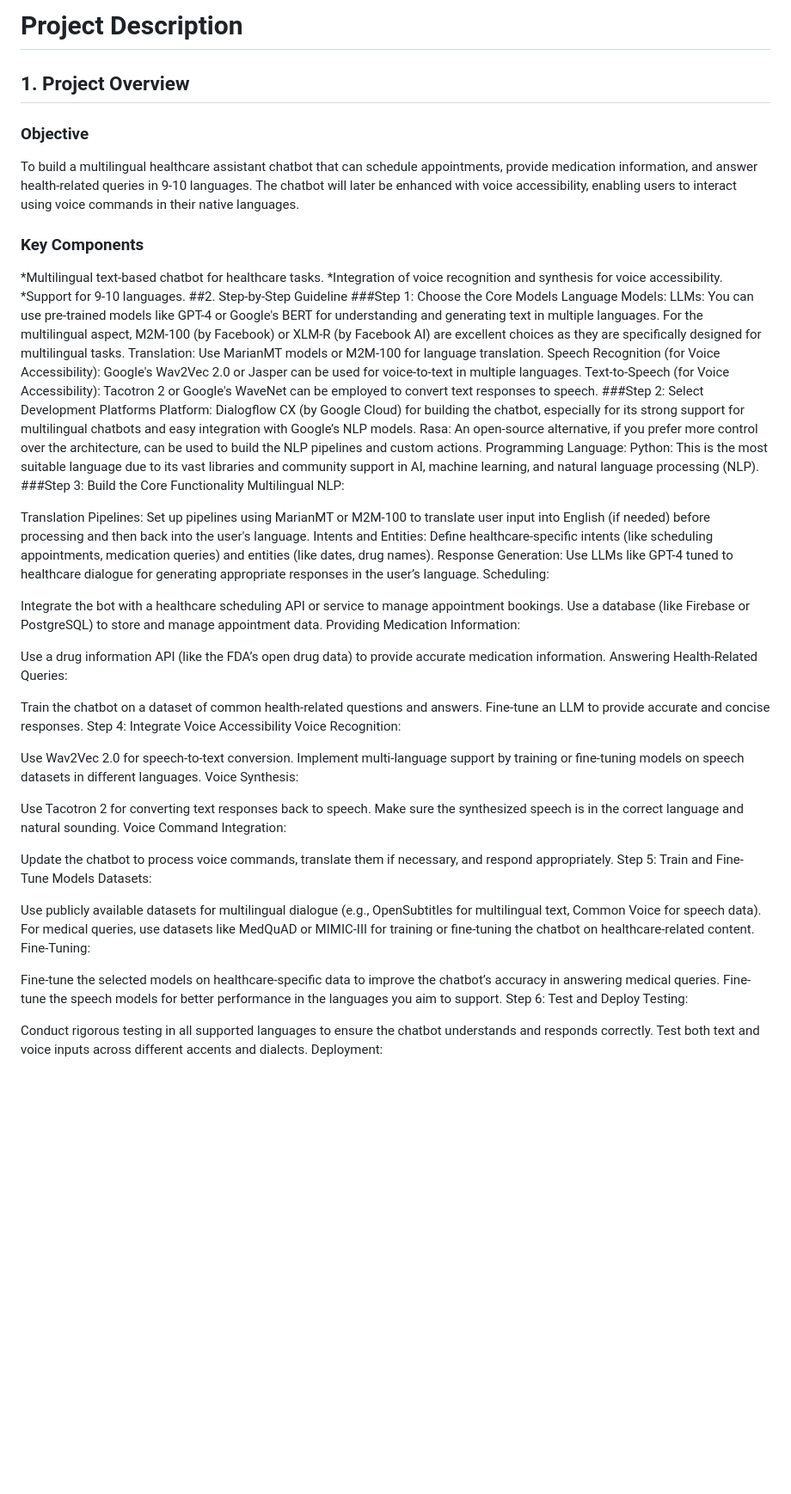
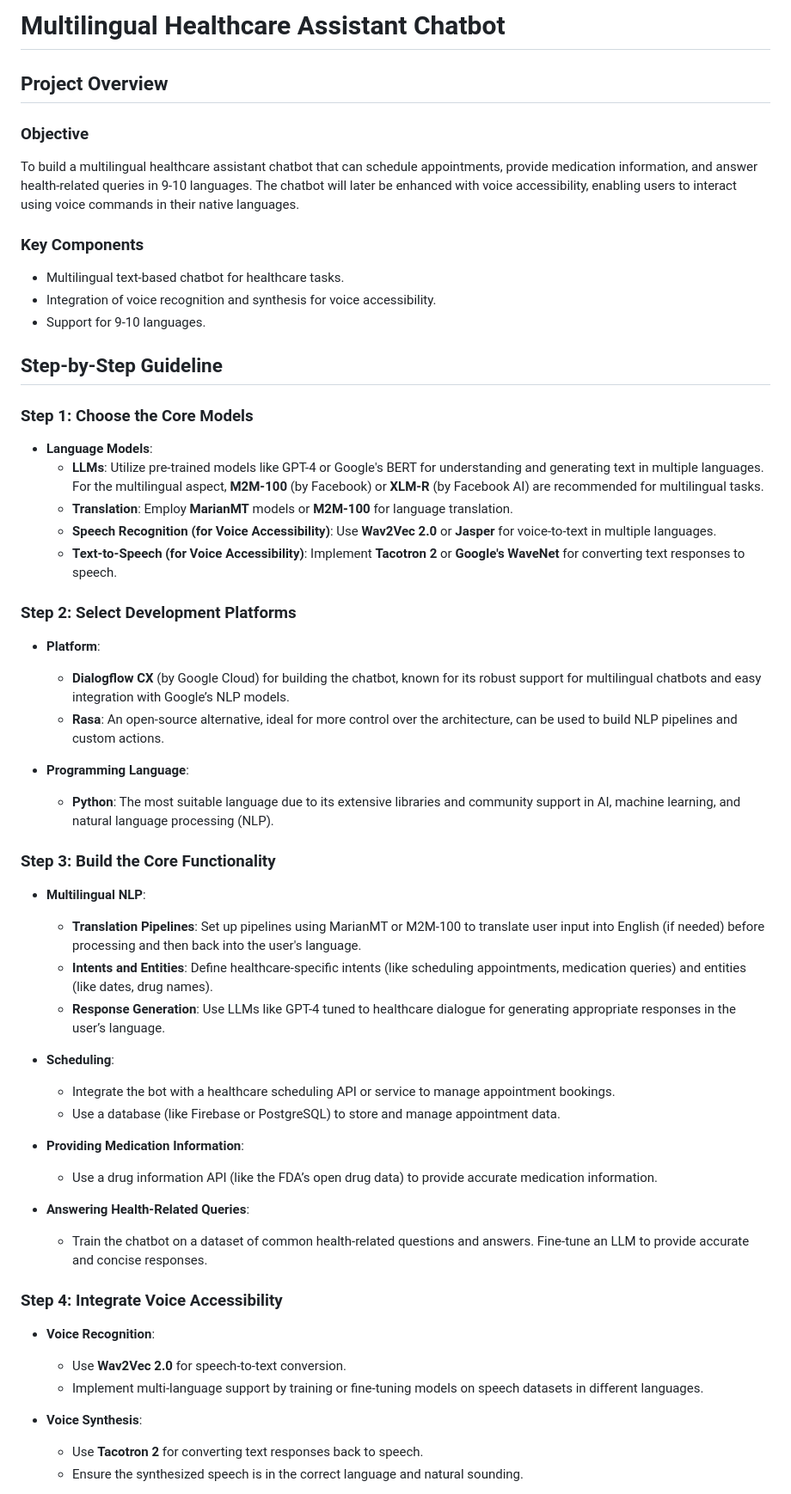
Before and after one commit to Mossaddik-Bin-Kibria/Multilingual-Healthcare-AI-Chatbot, a Markdown page: README.md, the part around one of its changes. Shown at 86% size. Drawn GitHub-style; blank space fills up the shorter version.

```diff
--- a/README.md
+++ b/README.md
@@ -1,66 +1,54 @@
-# Project Description
-## 1. Project Overview
+# Multilingual Healthcare Assistant Chatbot
+
+## Project Overview
+
 ### Objective
 To build a multilingual healthcare assistant chatbot that can schedule appointments, provide medication information, and answer health-related queries in 9-10 languages. The chatbot will later be enhanced with voice accessibility, enabling users to interact using voice commands in their native languages.
 
 ### Key Components
-*Multilingual text-based chatbot for healthcare tasks.
-*Integration of voice recognition and synthesis for voice accessibility.
-*Support for 9-10 languages.
-##2. Step-by-Step Guideline
-###Step 1: Choose the Core Models
-Language Models:
-LLMs: You can use pre-trained models like GPT-4 or Google's BERT for understanding and generating text in multiple languages. For the multilingual aspect, M2M-100 (by Facebook) or XLM-R (by Facebook AI) are excellent choices as they are specifically designed for multilingual tasks.
-Translation: Use MarianMT models or M2M-100 for language translation.
-Speech Recognition (for Voice Accessibility): Google's Wav2Vec 2.0 or Jasper can be used for voice-to-text in multiple languages.
-Text-to-Speech (for Voice Accessibility): Tacotron 2 or Google's WaveNet can be employed to convert text responses to speech.
-###Step 2: Select Development Platforms
-Platform:
-Dialogflow CX (by Google Cloud) for building the chatbot, especially for its strong support for multilingual chatbots and easy integration with Google’s NLP models.
-Rasa: An open-source alternative, if you prefer more control over the architecture, can be used to build the NLP pipelines and custom actions.
-Programming Language:
-Python: This is the most suitable language due to its vast libraries and community support in AI, machine learning, and natural language processing (NLP).
-###Step 3: Build the Core Functionality
-Multilingual NLP:
+- Multilingual text-based chatbot for healthcare tasks.
+- Integration of voice recognition and synthesis for voice accessibility.
+- Support for 9-10 languages.
 
-Translation Pipelines: Set up pipelines using MarianMT or M2M-100 to translate user input into English (if needed) before processing and then back into the user's language.
-Intents and Entities: Define healthcare-specific intents (like scheduling appointments, medication queries) and entities (like dates, drug names).
-Response Generation: Use LLMs like GPT-4 tuned to healthcare dialogue for generating appropriate responses in the user’s language.
-Scheduling:
+## Step-by-Step Guideline
 
-Integrate the bot with a healthcare scheduling API or service to manage appointment bookings.
-Use a database (like Firebase or PostgreSQL) to store and manage appointment data.
-Providing Medication Information:
+### Step 1: Choose the Core Models
+- **Language Models**:
+  - **LLMs**: Utilize pre-trained models like GPT-4 or Google's BERT for understanding and generating text in multiple languages. For the multilingual aspect, **M2M-100** (by Facebook) or **XLM-R** (by Facebook AI) are recommended for multilingual tasks.
+  - **Translation**: Employ **MarianMT** models or **M2M-100** for language translation.
+  - **Speech Recognition (for Voice Accessibility)**: Use **Wav2Vec 2.0** or **Jasper** for voice-to-text in multiple languages.
+  - **Text-to-Speech (for Voice Accessibility)**: Implement **Tacotron 2** or **Google's WaveNet** for converting text responses to speech.
 
-Use a drug information API (like the FDA’s open drug data) to provide accurate medication information.
-Answering Health-Related Queries:
+### Step 2: Select Development Platforms
+- **Platform**:
+  - **Dialogflow CX** (by Google Cloud) for building the chatbot, known for its robust support for multilingual chatbots and easy integration with Google’s NLP models.
+  - **Rasa**: An open-source alternative, ideal for more control over the architecture, can be used to build NLP pipelines and custom actions.
 
-Train the chatbot on a dataset of common health-related questions and answers. Fine-tune an LLM to provide accurate and concise responses.
-Step 4: Integrate Voice Accessibility
-Voice Recognition:
+- **Programming Language**:
+  - **Python**: The most suitable language due to its extensive libraries and community support in AI, machine learning, and natural language processing (NLP).
 
-Use Wav2Vec 2.0 for speech-to-text conversion.
-Implement multi-language support by training or fine-tuning models on speech datasets in different languages.
-Voice Synthesis:
+### Step 3: Build the Core Functionality
+- **Multilingual NLP**:
+  - **Translation Pipelines**: Set up pipelines using MarianMT or M2M-100 to translate user input into English (if needed) before processing and then back into the user's language.
+  - **Intents and Entities**: Define healthcare-specific intents (like scheduling appointments, medication queries) and entities (like dates, drug names).
+  - **Response Generation**: Use LLMs like GPT-4 tuned to healthcare dialogue for generating appropriate responses in the user’s language.
 
-Use Tacotron 2 for converting text responses back to speech.
-Make sure the synthesized speech is in the correct language and natural sounding.
-Voice Command Integration:
+- **Scheduling**:
+  - Integrate the bot with a healthcare scheduling API or service to manage appointment bookings.
+  - Use a database (like Firebase or PostgreSQL) to store and manage appointment data.
 
-Update the chatbot to process voice commands, translate them if necessary, and respond appropriately.
-Step 5: Train and Fine-Tune Models
-Datasets:
+- **Providing Medication Information**:
+  - Use a drug information API (like the FDA’s open drug data) to provide accurate medication information.
 
-Use publicly available datasets for multilingual dialogue (e.g., OpenSubtitles for multilingual text, Common Voice for speech data).
-For medical queries, use datasets like MedQuAD or MIMIC-III for training or fine-tuning the chatbot on healthcare-related content.
-Fine-Tuning:
+- **Answering Health-Related Queries**:
+  - Train the chatbot on a dataset of common health-related questions and answers. Fine-tune an LLM to provide accurate and concise responses.
 
-Fine-tune the selected models on healthcare-specific data to improve the chatbot’s accuracy in answering medical queries.
-Fine-tune the speech models for better performance in the languages you aim to support.
-Step 6: Test and Deploy
-Testing:
+### Step 4: Integrate Voice Accessibility
+- **Voice Recognition**:
+  - Use **Wav2Vec 2.0** for speech-to-text conversion.
+  - Implement multi-language support by training or fine-tuning models on speech datasets in different languages.
 
-Conduct rigorous testing in all supported languages to ensure the chatbot understands and responds correctly.
-Test both text and voice inputs across different accents and dialects.
-Deployment:
+- **Voice Synthesis**:
+  - Use **Tacotron 2** for converting text responses back to speech.
+  - Ensure the synthesized speech is in the correct language and natural sounding.
 
```
Also changed, not shown: other parts of README.md (+40 -16 lines).
